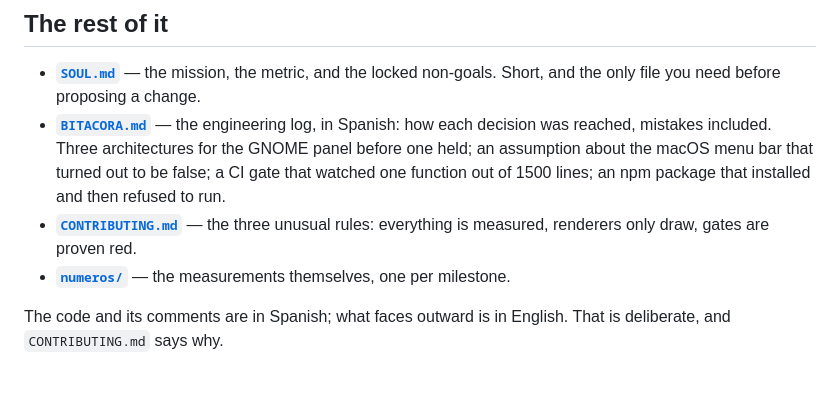
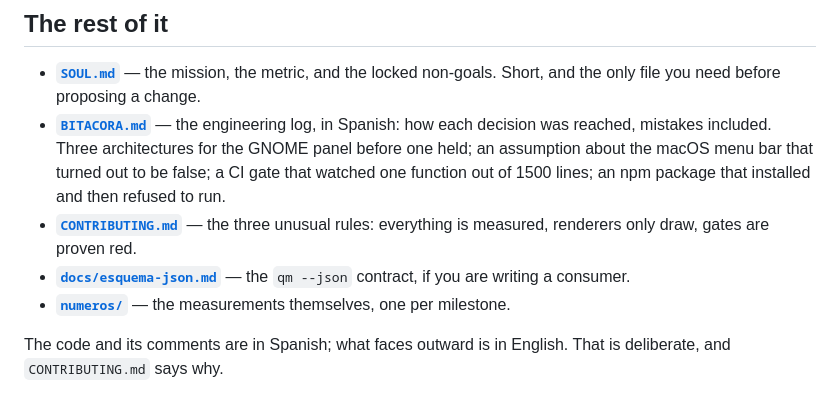
Before and after one commit to legiosai/quartermaster, a Markdown page: README.md, the part around the change. GitHub-like rendering.

```diff
--- a/README.md
+++ b/README.md
@@ -161,6 +161,8 @@ is a design bug.
   package that installed and then refused to run.
 - **[`CONTRIBUTING.md`](CONTRIBUTING.md)** — the three unusual rules:
   everything is measured, renderers only draw, gates are proven red.
+- **[`docs/esquema-json.md`](docs/esquema-json.md)** — the `qm --json`
+  contract, if you are writing a consumer.
 - **[`numeros/`](numeros/)** — the measurements themselves, one per milestone.
 
 The code and its comments are in Spanish; what faces outward is in English.
```
Also changed, not shown: LEEME.md (+2 -0 lines), docs/esquema-json.md (added, +144 -0 lines).
